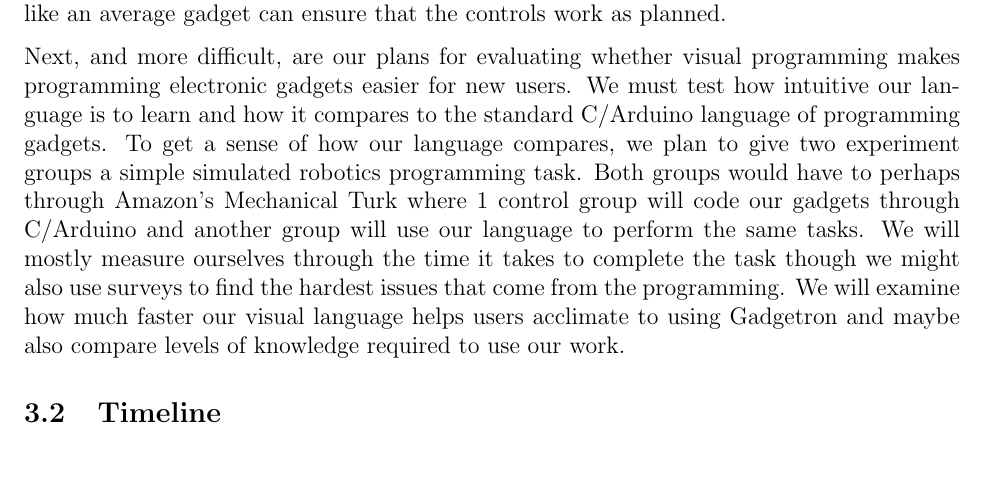
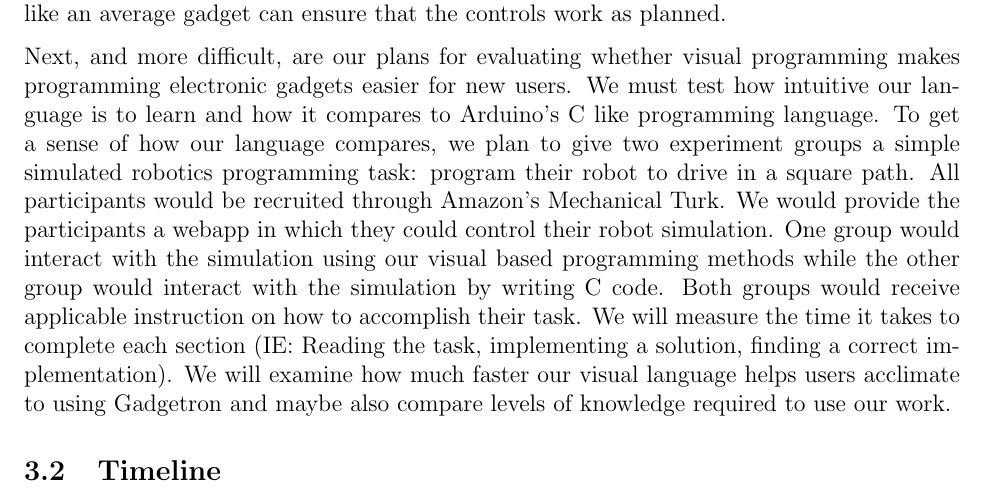
Before and after one commit to NVSL/TAZI, a LaTeX document (ProposalMain/maingadprop.tex): part of page 3 of 4, cut so that both start at the same text, the shorter picture padded with empty space. Compiled offline with pdfLaTeX.

Commit message:
Flushed out evaluation section a little bit more

```diff
--- a/ProposalMain/maingadprop.tex
+++ b/ProposalMain/maingadprop.tex
@@ -33,7 +33,7 @@ How will you know if your research was successful?  And how will you organize yo
 \subsection{Evaluation Plan}
 Our plan is probably going to stay in the early stages of development. Should we actually complete our solution within the time frame, we have several options open to us in order to test our work. Maybe even further down the line, we could develop our own metrics to evaluate our success, but for now, our methods will have to cover two modes of evaluation:\\[7pt]
 First, and most simple, is just in terms of correctness in that our solution would actually be viable. As we plan to use our visual language to correctly control gadgets built off of Gadgetron, we can ensure our success by simply testing it ourselves and with other experienced members of Gadgetron. Modular testing of each component separately and then in groups like an average gadget can ensure that the controls work as planned.\\[7pt]
-Next, and more difficult, are our plans for evaluating whether visual programming makes programming electronic gadgets easier for new users. We must test how intuitive our language is to learn and how it compares to the standard C/Arduino language of programming gadgets. To get a sense of how our language compares, we plan to give two experiment groups a simple simulated robotics programming task. Both groups would have to  perhaps through Amazon's Mechanical Turk where 1 control group will code our gadgets through C/Arduino and another group will use our language to perform the same tasks. We will mostly measure ourselves through the time it takes to complete the task though we might also use surveys to find the hardest issues that come from the programming. We will examine how much faster our visual language helps users acclimate to using Gadgetron and maybe also compare levels of knowledge required to use our work.
+Next, and more difficult, are our plans for evaluating whether visual programming makes programming electronic gadgets easier for new users. We must test how intuitive our language is to learn and how it compares to Arduino's C like programming language. To get a sense of how our language compares, we plan to give two experiment groups a simple simulated robotics programming task: program their robot to drive in a square path. All participants would be recruited through Amazon's Mechanical Turk. We would provide the participants a webapp in which they could control their robot simulation. One group would interact with the simulation using our visual based programming methods while the other group would interact with the simulation by writing C code. Both groups would receive applicable instruction on how to accomplish their task. We will measure the time it takes to complete each section (IE: Reading the task, implementing a solution, finding a correct implementation). We will examine how much faster our visual language helps users acclimate to using Gadgetron and maybe also compare levels of knowledge required to use our work.
 
 \subsection{Timeline}
 Our plan first will start off with getting a firm understanding of similar works: Snap, Scratch, and maybe even more. After that, we will start either by modifying their frameworks or converting Alexander Caughron's for our own purposes. Once we have a solid base, we will then have to integrate that framework into Gadgetron. Once integrated, we will have to start building from our base framework to include all the components available to Gadgetron so the user can actually program all of that. We do not plan on finishing this early, so our evaluation plan will probably have to take place during the Spring. However, throughout our work on adding component controls, we will probably be consistently testing the correctness of our work through programming gadgets.
```
Also changed, not shown: 1 other file.
